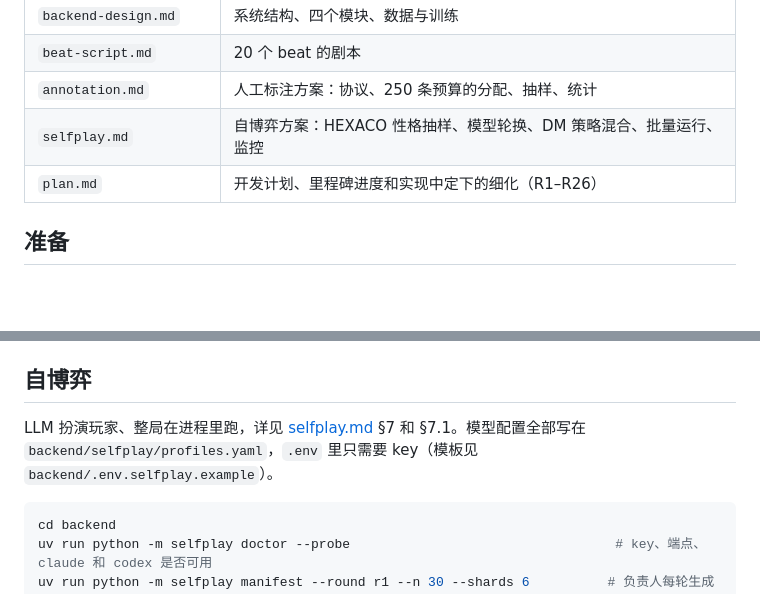
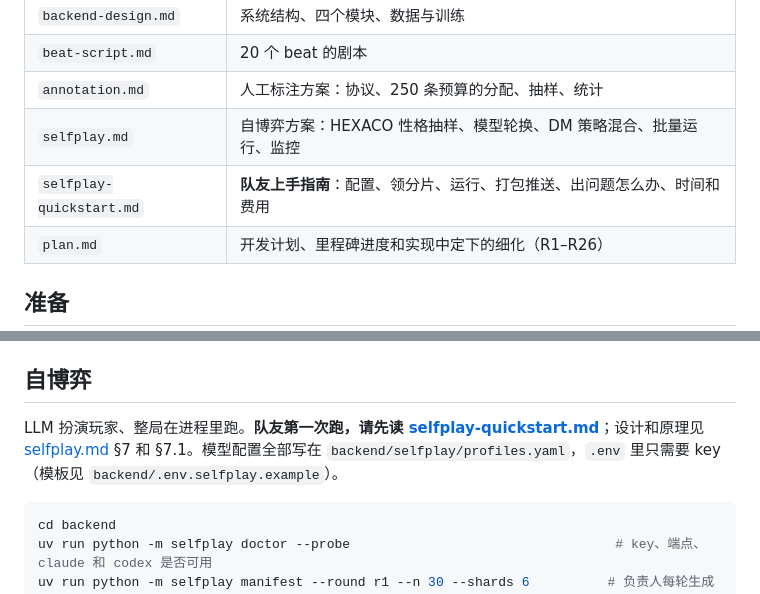
Before and after one commit to ZQC8848/Fragile, a Markdown page: README.md, 2 parts joined by grey strips. Rendered like a GitHub page; blank space fills up the shorter version.

````diff
--- a/README.md
+++ b/README.md
@@ -18,6 +18,7 @@
 | `beat-script.md` | 20 个 beat 的剧本 |
 | `annotation.md` | 人工标注方案：协议、250 条预算的分配、抽样、统计 |
 | `selfplay.md` | 自博弈方案：HEXACO 性格抽样、模型轮换、DM 策略混合、批量运行、监控 |
+| `selfplay-quickstart.md` | **队友上手指南**：配置、领分片、运行、打包推送、出问题怎么办、时间和费用 |
 | `plan.md` | 开发计划、里程碑进度和实现中定下的细化（R1–R26） |
 
 ## 准备
@@ -100,7 +101,7 @@ uv run python tools/play_cli.py --live all                       # 全部角色
 
 ## 自博弈
 
-LLM 扮演玩家、整局在进程里跑，详见 [selfplay.md](selfplay.md) §7 和 §7.1。模型配置全部写在 `backend/selfplay/profiles.yaml`，`.env` 里只需要 key（模板见 `backend/.env.selfplay.example`）。
+LLM 扮演玩家、整局在进程里跑。**队友第一次跑，请先读 [selfplay-quickstart.md](selfplay-quickstart.md)**；设计和原理见 [selfplay.md](selfplay.md) §7 和 §7.1。模型配置全部写在 `backend/selfplay/profiles.yaml`，`.env` 里只需要 key（模板见 `backend/.env.selfplay.example`）。
 
 ```bash
 cd backend
````
Also changed, not shown: selfplay-quickstart.md (added, +213 -0 lines), selfplay.md (+2 -0 lines).
